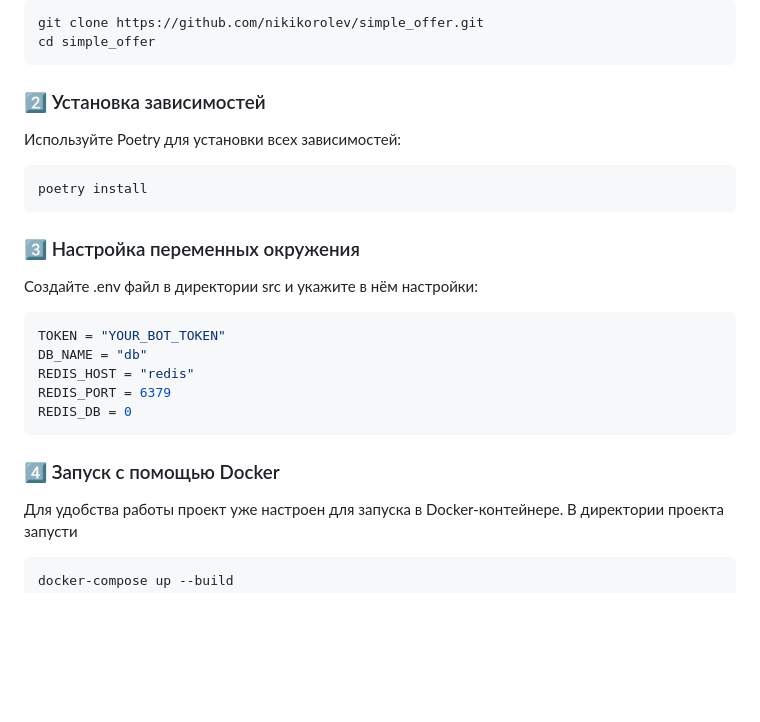
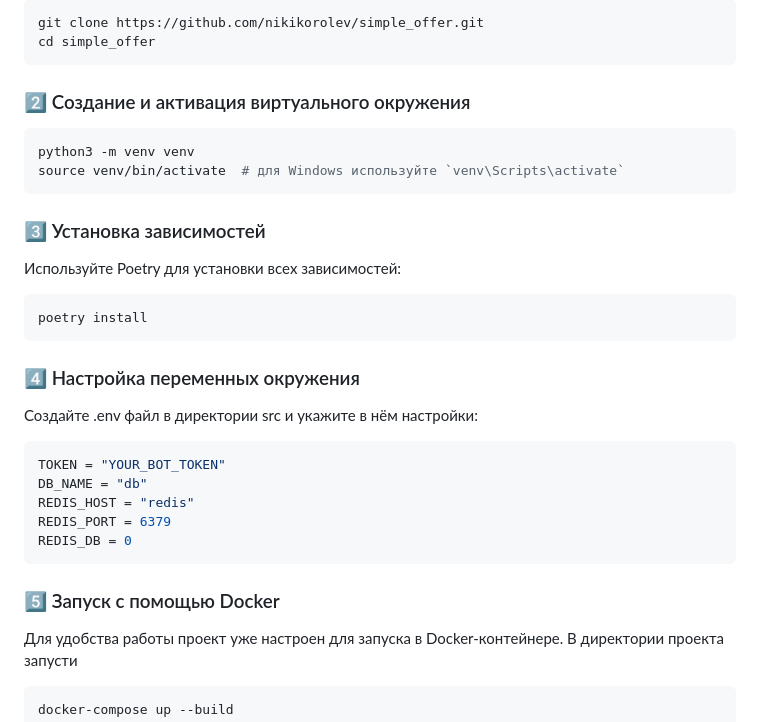
Before and after one commit to nikikorolev/simple_offer, a Markdown page: README.MD, the part around the change. Drawn GitHub-style; blank space fills up the shorter version.

Commit message:
fix: add setup step to readme

````diff
--- a/README.MD
+++ b/README.MD
@@ -48,14 +48,20 @@ git clone https://github.com/nikikorolev/simple_offer.git
 cd simple_offer
 ```
 
-### 2️⃣ Установка зависимостей
+### 2️⃣ Создание и активация виртуального окружения
+```bash
+python3 -m venv venv
+source venv/bin/activate  # для Windows используйте `venv\Scripts\activate`
+```
+
+### 3️⃣ Установка зависимостей
 Используйте Poetry для установки всех зависимостей:
 
 ```bash
 poetry install
 ```
 
-### 3️⃣ Настройка переменных окружения
+### 4️⃣ Настройка переменных окружения
 Создайте .env файл в директории src и укажите в нём настройки:
 ```env
 TOKEN = "YOUR_BOT_TOKEN"
@@ -65,7 +71,7 @@ REDIS_PORT = 6379
 REDIS_DB = 0
 ```
 
-### 4️⃣  Запуск с помощью Docker
+### 5️⃣ Запуск с помощью Docker
 Для удобства работы проект уже настроен для запуска в Docker-контейнере. В директории проекта запусти
 
 ```bash
````
